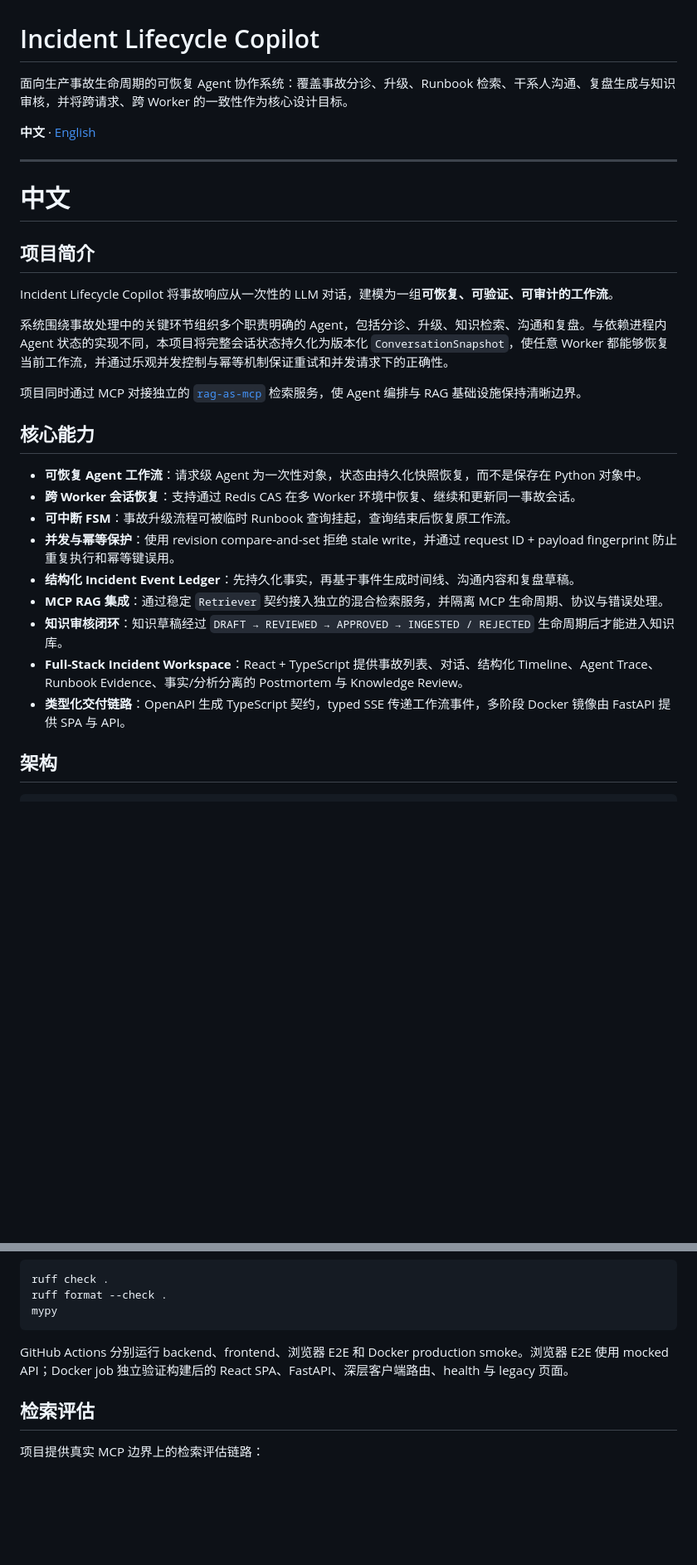
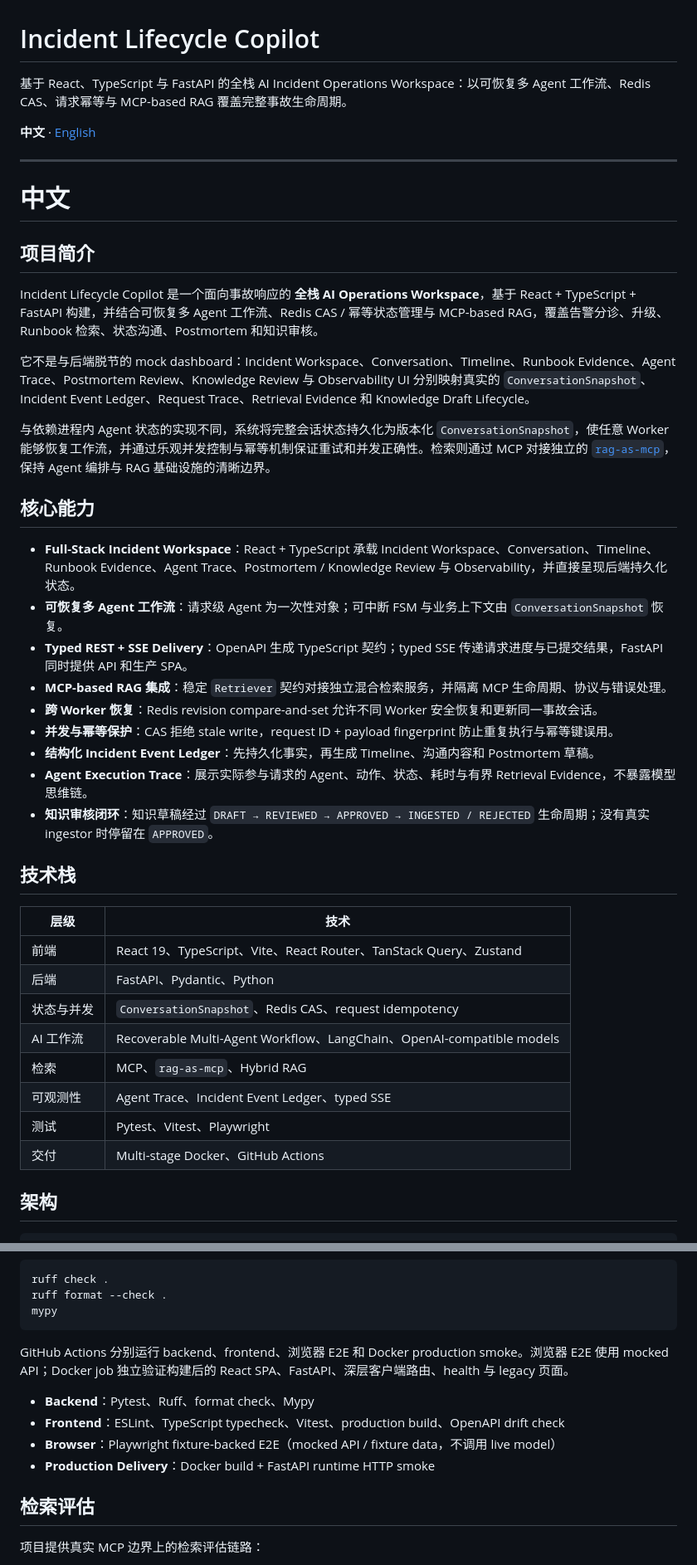
Before and after one commit to Whalefallg/incident-lifecycle-copilot, a Markdown page: README.md, 2 parts joined by grey strips. Shown at 83% size. Rendered like a GitHub page; blank space fills up the shorter version.

```diff
--- a/README.md
+++ b/README.md
@@ -1,6 +1,6 @@
 # Incident Lifecycle Copilot
 
-面向生产事故生命周期的可恢复 Agent 协作系统：覆盖事故分诊、升级、Runbook 检索、干系人沟通、复盘生成与知识审核，并将跨请求、跨 Worker 的一致性作为核心设计目标。
+基于 React、TypeScript 与 FastAPI 的全栈 AI Incident Operations Workspace：以可恢复多 Agent 工作流、Redis CAS、请求幂等与 MCP-based RAG 覆盖完整事故生命周期。
 
 **中文** · [English](#english)
 
@@ -10,23 +10,36 @@
 
 ## 项目简介
 
-Incident Lifecycle Copilot 将事故响应从一次性的 LLM 对话，建模为一组**可恢复、可验证、可审计的工作流**。
+Incident Lifecycle Copilot 是一个面向事故响应的 **全栈 AI Operations Workspace**，基于 React + TypeScript + FastAPI 构建，并结合可恢复多 Agent 工作流、Redis CAS / 幂等状态管理与 MCP-based RAG，覆盖告警分诊、升级、Runbook 检索、状态沟通、Postmortem 和知识审核。
 
-系统围绕事故处理中的关键环节组织多个职责明确的 Agent，包括分诊、升级、知识检索、沟通和复盘。与依赖进程内 Agent 状态的实现不同，本项目将完整会话状态持久化为版本化 `ConversationSnapshot`，使任意 Worker 都能够恢复当前工作流，并通过乐观并发控制与幂等机制保证重试和并发请求下的正确性。
+它不是与后端脱节的 mock dashboard：Incident Workspace、Conversation、Timeline、Runbook Evidence、Agent Trace、Postmortem Review、Knowledge Review 与 Observability UI 分别映射真实的 `ConversationSnapshot`、Incident Event Ledger、Request Trace、Retrieval Evidence 和 Knowledge Draft Lifecycle。
 
-项目同时通过 MCP 对接独立的 [`rag-as-mcp`](https://github.com/Whalefallg/rag-as-mcp) 检索服务，使 Agent 编排与 RAG 基础设施保持清晰边界。
+与依赖进程内 Agent 状态的实现不同，系统将完整会话状态持久化为版本化 `ConversationSnapshot`，使任意 Worker 能够恢复工作流，并通过乐观并发控制与幂等机制保证重试和并发正确性。检索则通过 MCP 对接独立的 [`rag-as-mcp`](https://github.com/Whalefallg/rag-as-mcp)，保持 Agent 编排与 RAG 基础设施的清晰边界。
 
 ## 核心能力
 
-- **可恢复 Agent 工作流**：请求级 Agent 为一次性对象，状态由持久化快照恢复，而不是保存在 Python 对象中。
-- **跨 Worker 会话恢复**：支持通过 Redis CAS 在多 Worker 环境中恢复、继续和更新同一事故会话。
-- **可中断 FSM**：事故升级流程可被临时 Runbook 查询挂起，查询结束后恢复原工作流。
-- **并发与幂等保护**：使用 revision compare-and-set 拒绝 stale write，并通过 request ID + payload fingerprint 防止重复执行和幂等键误用。
-- **结构化 Incident Event Ledger**：先持久化事实，再基于事件生成时间线、沟通内容和复盘草稿。
-- **MCP RAG 集成**：通过稳定 `Retriever` 契约接入独立的混合检索服务，并隔离 MCP 生命周期、协议与错误处理。
-- **知识审核闭环**：知识草稿经过 `DRAFT → REVIEWED → APPROVED → INGESTED / REJECTED` 生命周期后才能进入知识库。
-- **Full-Stack Incident Workspace**：React + TypeScript 提供事故列表、对话、结构化 Timeline、Agent Trace、Runbook Evidence、事实/分析分离的 Postmortem 与 Knowledge Review。
-- **类型化交付链路**：OpenAPI 生成 TypeScript 契约，typed SSE 传递工作流事件，多阶段 Docker 镜像由 FastAPI 提供 SPA 与 API。
+- **Full-Stack Incident Workspace**：React + TypeScript 承载 Incident Workspace、Conversation、Timeline、Runbook Evidence、Agent Trace、Postmortem / Knowledge Review 与 Observability，并直接呈现后端持久化状态。
+- **可恢复多 Agent 工作流**：请求级 Agent 为一次性对象；可中断 FSM 与业务上下文由 `ConversationSnapshot` 恢复。
+- **Typed REST + SSE Delivery**：OpenAPI 生成 TypeScript 契约；typed SSE 传递请求进度与已提交结果，FastAPI 同时提供 API 和生产 SPA。
+- **MCP-based RAG 集成**：稳定 `Retriever` 契约对接独立混合检索服务，并隔离 MCP 生命周期、协议与错误处理。
+- **跨 Worker 恢复**：Redis revision compare-and-set 允许不同 Worker 安全恢复和更新同一事故会话。
+- **并发与幂等保护**：CAS 拒绝 stale write，request ID + payload fingerprint 防止重复执行与幂等键误用。
+- **结构化 Incident Event Ledger**：先持久化事实，再生成 Timeline、沟通内容和 Postmortem 草稿。
+- **Agent Execution Trace**：展示实际参与请求的 Agent、动作、状态、耗时与有界 Retrieval Evidence，不暴露模型思维链。
+- **知识审核闭环**：知识草稿经过 `DRAFT → REVIEWED → APPROVED → INGESTED / REJECTED` 生命周期；没有真实 ingestor 时停留在 `APPROVED`。
+
+## 技术栈
+
+| 层级 | 技术 |
+|---|---|
+| 前端 | React 19、TypeScript、Vite、React Router、TanStack Query、Zustand |
+| 后端 | FastAPI、Pydantic、Python |
+| 状态与并发 | `ConversationSnapshot`、Redis CAS、request idempotency |
+| AI 工作流 | Recoverable Multi-Agent Workflow、LangChain、OpenAI-compatible models |
+| 检索 | MCP、`rag-as-mcp`、Hybrid RAG |
+| 可观测性 | Agent Trace、Incident Event Ledger、typed SSE |
+| 测试 | Pytest、Vitest、Playwright |
+| 交付 | Multi-stage Docker、GitHub Actions |
 
 ## 架构
 
@@ -277,6 +292,11 @@ mypy
 
 GitHub Actions 分别运行 backend、frontend、浏览器 E2E 和 Docker production smoke。浏览器 E2E 使用 mocked API；Docker job 独立验证构建后的 React SPA、FastAPI、深层客户端路由、health 与 legacy 页面。
 
+- **Backend**：Pytest、Ruff、format check、Mypy
+- **Frontend**：ESLint、TypeScript typecheck、Vitest、production build、OpenAPI drift check
+- **Browser**：Playwright fixture-backed E2E（mocked API / fixture data，不调用 live model）
+- **Production Delivery**：Docker build + FastAPI runtime HTTP smoke
+
 ## 检索评估
 
 项目提供真实 MCP 边界上的检索评估链路：
```
Also changed, not shown: other parts of README.md (+106 -84 lines).
